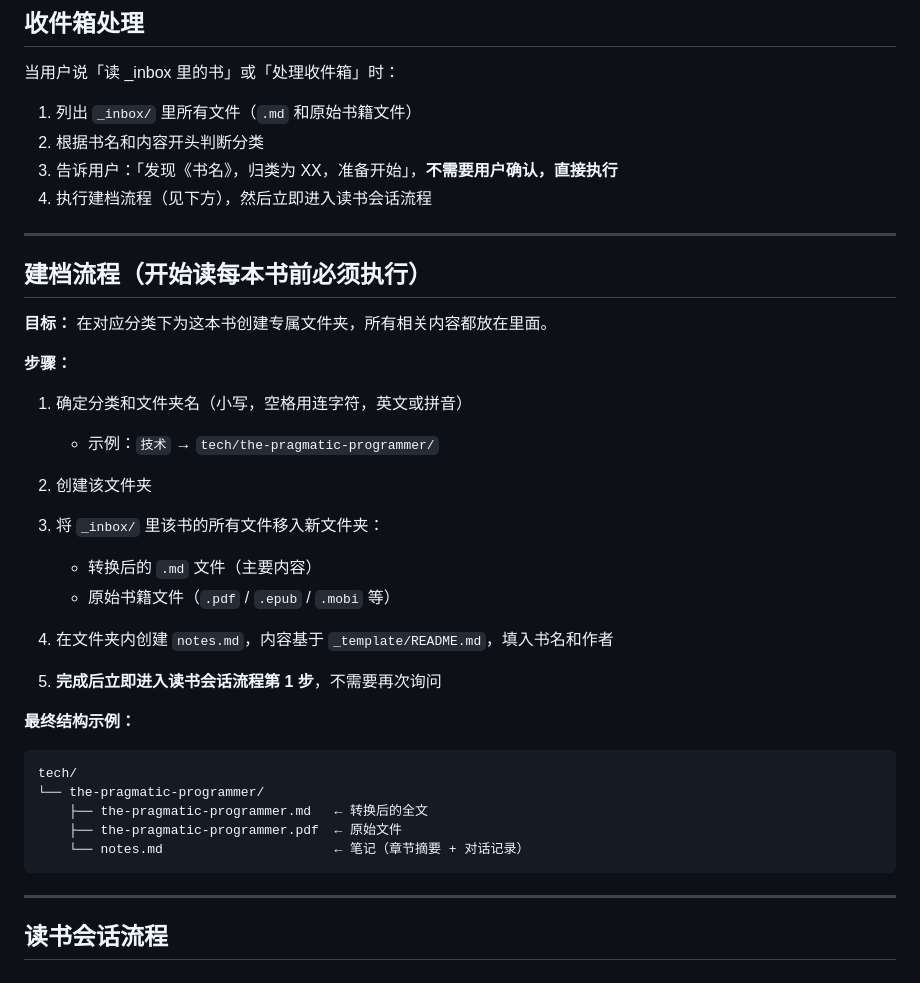
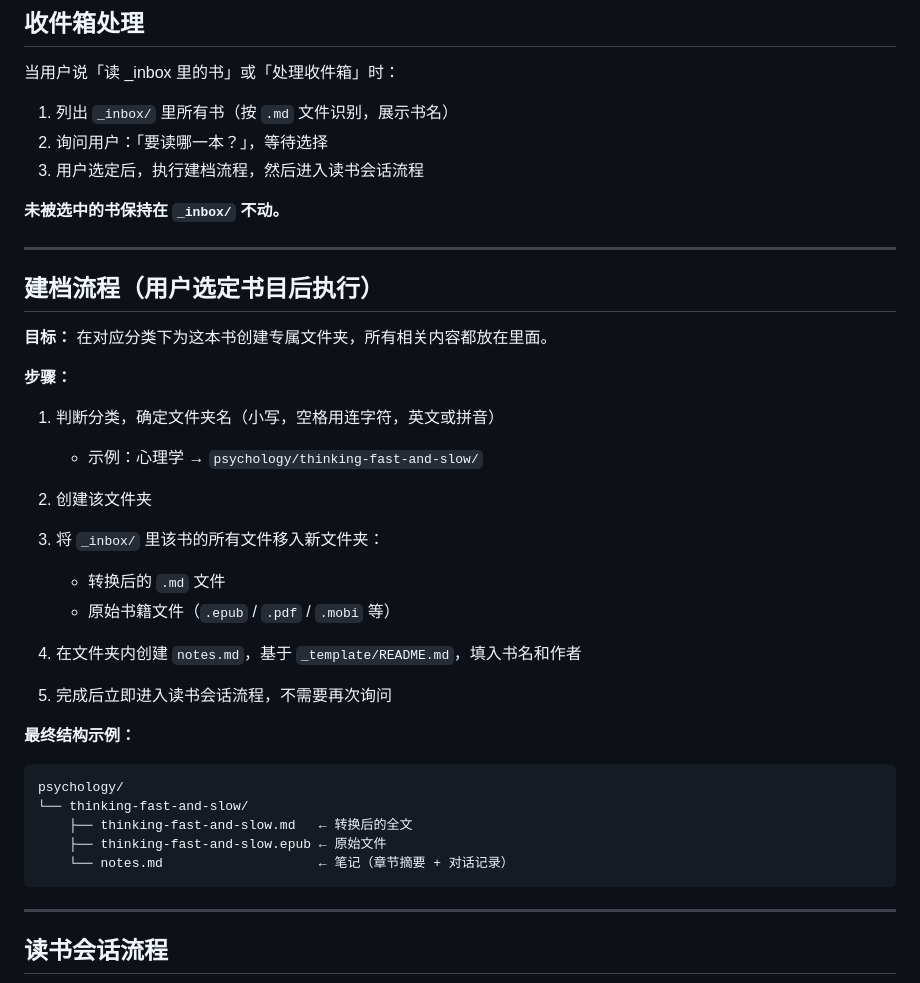
Before and after one commit to shufanli/Books-And-Thoughts, a Markdown page: CLAUDE.md, the part around the change. GitHub-like rendering.

Commit message:
fix: books stay in _inbox until user picks one to read
Inbox flow now: list all books → ask user to choose → only then
run 建档流程 and start reading. Unchosen books remain in _inbox.

Co-Authored-By: Claude Sonnet 4.6 <noreply@anthropic.com>

````diff
--- a/CLAUDE.md
+++ b/CLAUDE.md
@@ -20,39 +20,40 @@
 
 当用户说「读 _inbox 里的书」或「处理收件箱」时：
 
-1. 列出 `_inbox/` 里所有文件（`.md` 和原始书籍文件）
-2. 根据书名和内容开头判断分类
-3. 告诉用户：「发现《书名》，归类为 XX，准备开始」，**不需要用户确认，直接执行**
-4. 执行建档流程（见下方），然后立即进入读书会话流程
+1. 列出 `_inbox/` 里所有书（按 `.md` 文件识别，展示书名）
+2. 询问用户：「要读哪一本？」，等待选择
+3. 用户选定后，执行建档流程，然后进入读书会话流程
+
+**未被选中的书保持在 `_inbox/` 不动。**
 
 ---
 
-## 建档流程（开始读每本书前必须执行）
+## 建档流程（用户选定书目后执行）
 
 **目标：** 在对应分类下为这本书创建专属文件夹，所有相关内容都放在里面。
 
 **步骤：**
 
-1. 确定分类和文件夹名（小写，空格用连字符，英文或拼音）
-   - 示例：`技术` → `tech/the-pragmatic-programmer/`
+1. 判断分类，确定文件夹名（小写，空格用连字符，英文或拼音）
+   - 示例：心理学 → `psychology/thinking-fast-and-slow/`
 
 2. 创建该文件夹
 
 3. 将 `_inbox/` 里该书的所有文件移入新文件夹：
-   - 转换后的 `.md` 文件（主要内容）
-   - 原始书籍文件（`.pdf` / `.epub` / `.mobi` 等）
+   - 转换后的 `.md` 文件
+   - 原始书籍文件（`.epub` / `.pdf` / `.mobi` 等）
 
-4. 在文件夹内创建 `notes.md`，内容基于 `_template/README.md`，填入书名和作者
+4. 在文件夹内创建 `notes.md`，基于 `_template/README.md`，填入书名和作者
 
-5. **完成后立即进入读书会话流程第 1 步**，不需要再次询问
+5. 完成后立即进入读书会话流程，不需要再次询问
 
 **最终结构示例：**
 ```
-tech/
-└── the-pragmatic-programmer/
-    ├── the-pragmatic-programmer.md   ← 转换后的全文
-    ├── the-pragmatic-programmer.pdf  ← 原始文件
-    └── notes.md                      ← 笔记（章节摘要 + 对话记录）
+psychology/
+└── thinking-fast-and-slow/
+    ├── thinking-fast-and-slow.md   ← 转换后的全文
+    ├── thinking-fast-and-slow.epub ← 原始文件
+    └── notes.md                    ← 笔记（章节摘要 + 对话记录）
 ```
 
 ---
````
